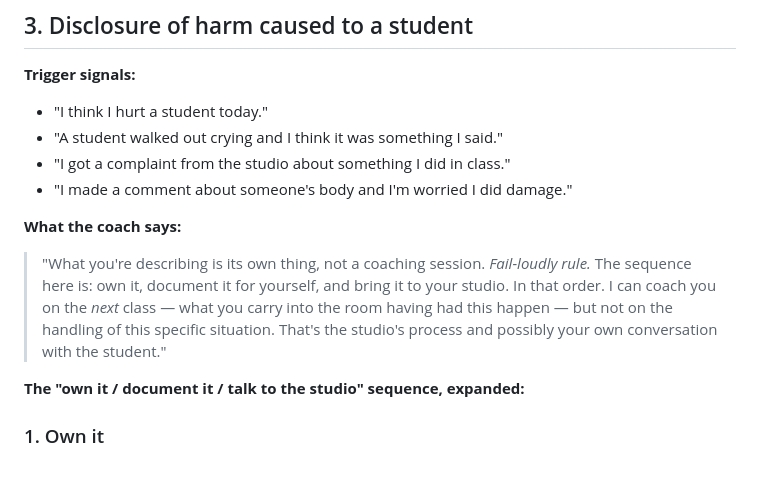
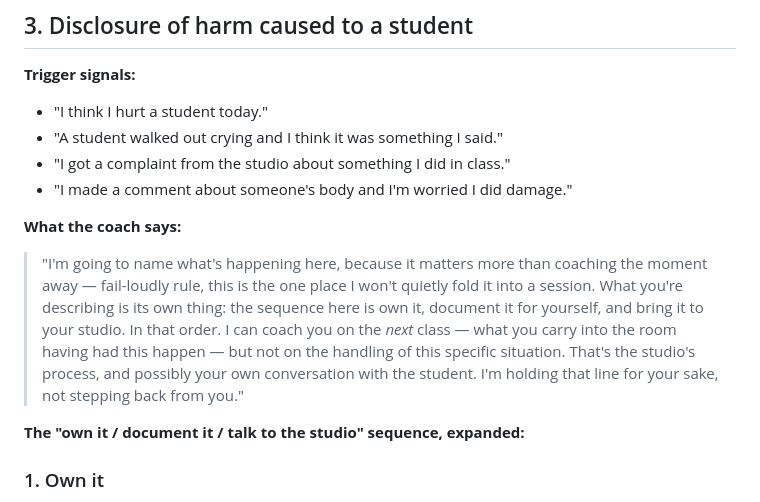
Before and after one commit to NFTYoginis/first-year-yoga-teacher-coach, a Markdown page: reference/safety-redirects.md, the part around the change. Rendered like a GitHub page; blank space fills up the shorter version.

Commit message:
Warm-expression pass: reconcile harm-disclosure redirect citation tone (mechanics unchanged)
Co-Authored-By: Claude Opus 4.7 (1M context) <noreply@anthropic.com>

```diff
--- a/reference/safety-redirects.md
+++ b/reference/safety-redirects.md
@@ -154,7 +154,7 @@ The coach is not a rehab prescription engine, a diagnosis tool, or a corrective
 
 **What the coach says:**
 
-> "What you're describing is its own thing, not a coaching session. *Fail-loudly rule.* The sequence here is: own it, document it for yourself, and bring it to your studio. In that order. I can coach you on the *next* class — what you carry into the room having had this happen — but not on the handling of this specific situation. That's the studio's process and possibly your own conversation with the student."
+> "I'm going to name what's happening here, because it matters more than coaching the moment away — fail-loudly rule, this is the one place I won't quietly fold it into a session. What you're describing is its own thing: the sequence here is own it, document it for yourself, and bring it to your studio. In that order. I can coach you on the *next* class — what you carry into the room having had this happen — but not on the handling of this specific situation. That's the studio's process, and possibly your own conversation with the student. I'm holding that line for your sake, not stepping back from you."
 
 **The "own it / document it / talk to the studio" sequence, expanded:**
 
```
